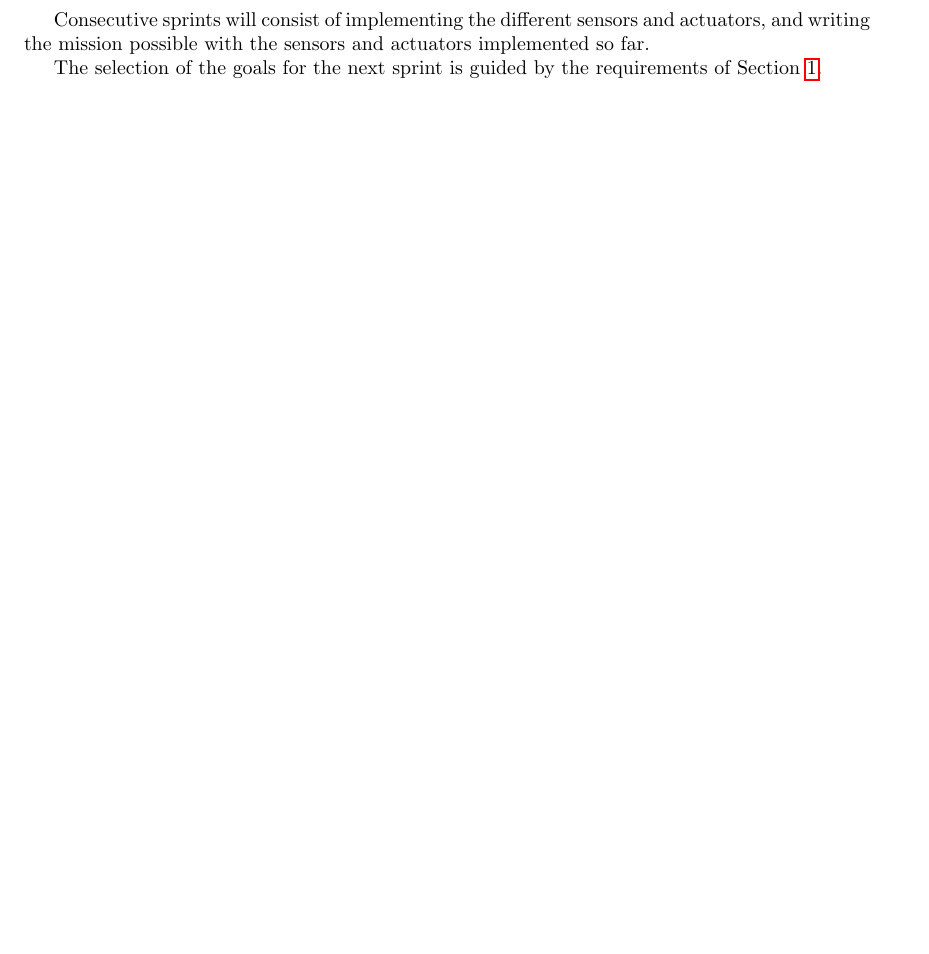
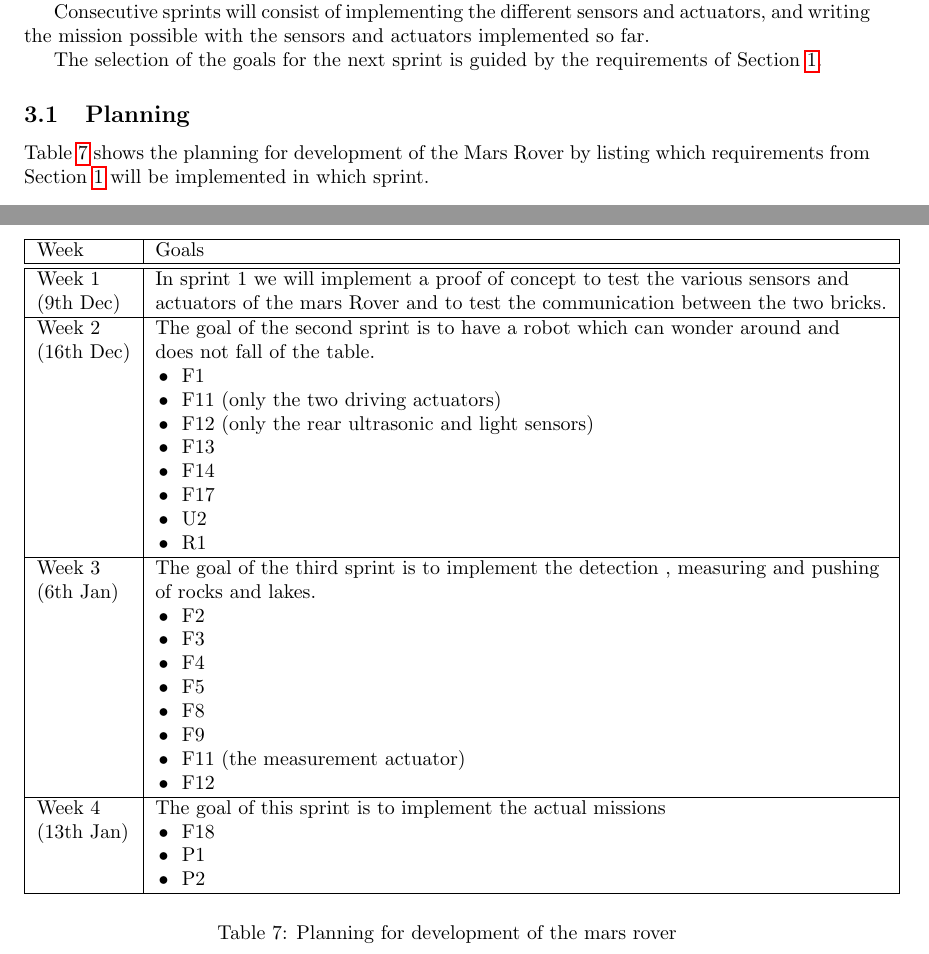
Before and after one commit to PimJager/RobotDSL, a LaTeX document (report/report.tex, which reads report/devprocess.tex): part of page 5 of 5 before the commit and two parts of pages 5 and 6 of 6 after it, the two joined at a grey line, cut so that both start at the same text, the shorter picture padded with empty space. Compiled offline with pdfLaTeX.

Commit message:
Expanded report with planning

```diff
--- a/report/devprocess.tex
+++ b/report/devprocess.tex
@@ -23,3 +23,54 @@ implemented so far.
 
 The selection of the goals for the next sprint is guided by the requirements of
 Section~\ref{sec:requirements}.
+
+\subsection{Planning}
+Table~\ref{tbl:planning} shows the planning for development of the Mars Rover by
+listing which requirements from Section~\ref{sec:requirements} will be
+implemented in which sprint.
+\begin{table}[H]
+	\centering
+	\begin{tabular}{|l|l|}
+		\hline
+		Week 	& Goals \\  \hline
+		\hline
+		Week 1 		& In sprint 1 we will implement a proof of concept to test
+						the various sensors and\\
+		(9th Dec)	&	actuators of the mars Rover
+						and to test the communication between the two bricks.\\
+		\hline
+		Week 2  	& 	The goal of the second sprint is to have a robot which
+						can wonder around and \\
+		(16th Dec)	&	does not fall of the table.\\
+					&	\tabitem F1\\
+					&	\tabitem F11 (only the two driving actuators)\\
+					&	\tabitem F12 (only the rear ultrasonic
+										and light sensors)\\
+					&	\tabitem F13 \\
+					&	\tabitem F14\\
+					&	\tabitem F17\\
+					&	\tabitem U2\\
+					&	\tabitem R1\\
+		\hline
+		Week 3		& The goal of the third sprint is to implement the detection
+						, measuring and pushing \\
+		(6th Jan)	& of rocks and lakes. \\
+					& 	\tabitem F2\\
+					& 	\tabitem F3\\
+					& 	\tabitem F4\\
+					& 	\tabitem F5\\
+					& 	\tabitem F8\\
+					&  	\tabitem F9\\
+					& 	\tabitem F11 (the measurement actuator)\\
+					& 	\tabitem F12\\
+		\hline
+		Week 4 		& The goal of this sprint is to implement the actual
+						missions\\
+		(13th Jan) 	& 	\tabitem F18\\
+					& 	\tabitem P1\\
+					&	\tabitem P2\\
+		\hline
+	\end{tabular}
+\caption{Planning for development of the mars rover}
+\label{tbl:planning}
+\end{table}
--- a/report/report.tex
+++ b/report/report.tex
@@ -13,6 +13,7 @@
 
 \newcounter{TCC}
 \newcommand{\doTCC}{\theTCC \stepcounter{TCC}}
+\newcommand{\tabitem}{~~\llap{\textbullet}~~}
 
 \lstset{%
   breakatwhitespace=false,         % sets if automatic breaks should only happen at whitespace
@@ -25,7 +26,7 @@
 	Sudhakar Gottam\and
 	Pim Jager
 }
-\title{Mars Robot DSL}
+\title{Mars Robot}
 \date{\today}
 
 
```
Also changed, not shown: report/requirements.tex (+38 -9 lines), report/report.pdf.
